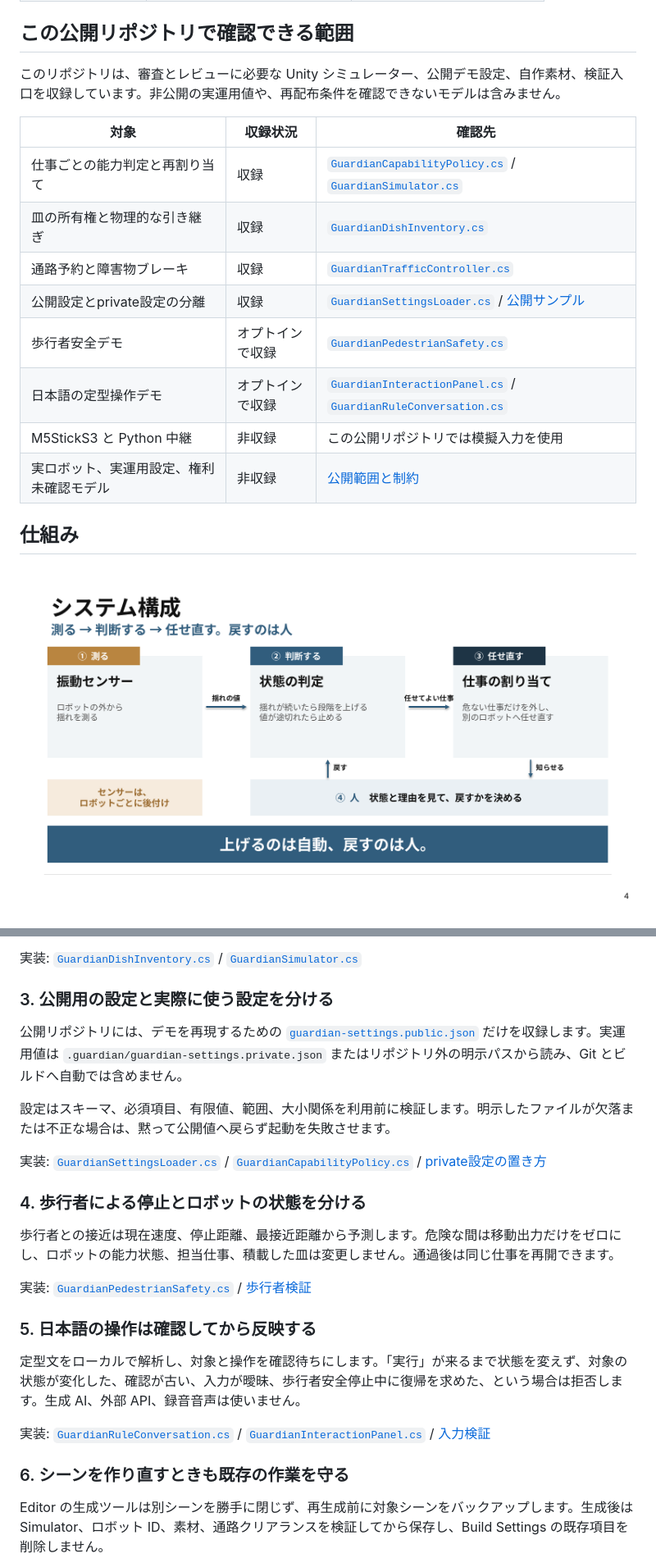
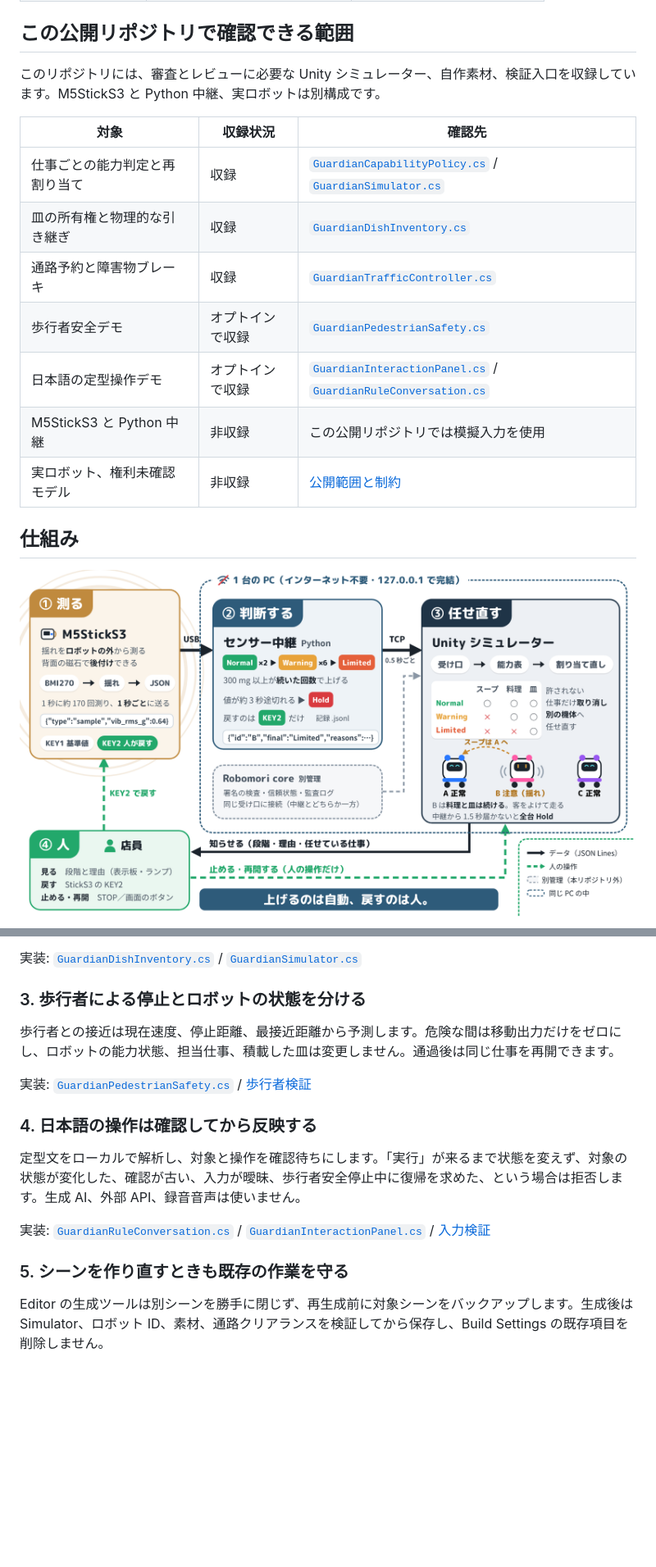
Before and after one commit to jphacks/tkb_2601, a Markdown page: README.md, 2 parts joined by grey strips. Shown: that part at 82% size. GitHub-like rendering; pictures changed too: docs/images/system-model.png; blank space fills up the shorter version.

Commit message:
docs: focus README on product and add system model

```diff
--- a/README.md
+++ b/README.md
@@ -47,20 +46,19 @@
 
 ## この公開リポジトリで確認できる範囲
 
-このリポジトリは、審査とレビューに必要な Unity シミュレーター、公開デモ設定、自作素材、検証入口を収録しています。非公開の実運用値や、再配布条件を確認できないモデルは含みません。
+このリポジトリには、審査とレビューに必要な Unity シミュレーター、自作素材、検証入口を収録しています。M5StickS3 と Python 中継、実ロボットは別構成です。
 
 | 対象 | 収録状況 | 確認先 |
 |---|---|---|
 | 仕事ごとの能力判定と再割り当て | 収録 | [`GuardianCapabilityPolicy.cs`](Assets/Scripts/GuardianCapabilityPolicy.cs) / [`GuardianSimulator.cs`](Assets/Scripts/GuardianSimulator.cs) |
 | 皿の所有権と物理的な引き継ぎ | 収録 | [`GuardianDishInventory.cs`](Assets/Scripts/GuardianDishInventory.cs) |
 | 通路予約と障害物ブレーキ | 収録 | [`GuardianTrafficController.cs`](Assets/Scripts/GuardianTrafficController.cs) |
-| 公開設定とprivate設定の分離 | 収録 | [`GuardianSettingsLoader.cs`](Assets/Scripts/GuardianSettingsLoader.cs) / [公開サンプル](Assets/StreamingAssets/Guardian/guardian-settings.public.json) |
 | 歩行者安全デモ | オプトインで収録 | [`GuardianPedestrianSafety.cs`](Assets/Scripts/GuardianPedestrianSafety.cs) |
 | 日本語の定型操作デモ | オプトインで収録 | [`GuardianInteractionPanel.cs`](Assets/Scripts/GuardianInteractionPanel.cs) / [`GuardianRuleConversation.cs`](Assets/Scripts/GuardianRuleConversation.cs) |
 | M5StickS3 と Python 中継 | 非収録 | この公開リポジトリでは模擬入力を使用 |
-| 実ロボット、実運用設定、権利未確認モデル | 非収録 | [公開範囲と制約](docs/PUBLIC_SCOPE.md) |
+| 実ロボット、権利未確認モデル | 非収録 | [公開範囲と制約](docs/PUBLIC_SCOPE.md) |
 
 ## 仕組み
 
-![システム構成：測る、判断する、任せ直す。戻すのは人。](docs/images/pitch-system.png)
+[![システムモデル：M5StickS3、センサー中継、Unity、店員による確認と復帰の流れ](docs/images/system-model.png)](docs/images/system-model.png)
 
@@ -105,27 +95,19 @@ Unity のレストランでは通常 3 台、予備機を含めると 5 台の
 
 実装: [`GuardianDishInventory.cs`](Assets/Scripts/GuardianDishInventory.cs) / [`GuardianSimulator.cs`](Assets/Scripts/GuardianSimulator.cs)
 
-### 3. 公開用の設定と実際に使う設定を分ける
-
-公開リポジトリには、デモを再現するための [`guardian-settings.public.json`](Assets/StreamingAssets/Guardian/guardian-settings.public.json) だけを収録します。実運用値は `.guardian/guardian-settings.private.json` またはリポジトリ外の明示パスから読み、Git とビルドへ自動では含めません。
-
-設定はスキーマ、必須項目、有限値、範囲、大小関係を利用前に検証します。明示したファイルが欠落または不正な場合は、黙って公開値へ戻らず起動を失敗させます。
-
-実装: [`GuardianSettingsLoader.cs`](Assets/Scripts/GuardianSettingsLoader.cs) / [`GuardianCapabilityPolicy.cs`](Assets/Scripts/GuardianCapabilityPolicy.cs) / [private設定の置き方](.guardian/README.md)
-
-### 4. 歩行者による停止とロボットの状態を分ける
+### 3. 歩行者による停止とロボットの状態を分ける
 
 歩行者との接近は現在速度、停止距離、最接近距離から予測します。危険な間は移動出力だけをゼロにし、ロボットの能力状態、担当仕事、積載した皿は変更しません。通過後は同じ仕事を再開できます。
 
 実装: [`GuardianPedestrianSafety.cs`](Assets/Scripts/GuardianPedestrianSafety.cs) / [歩行者検証](Assets/Editor/GuardianPedestrianBatch.cs)
 
-### 5. 日本語の操作は確認してから反映する
+### 4. 日本語の操作は確認してから反映する
 
 定型文をローカルで解析し、対象と操作を確認待ちにします。「実行」が来るまで状態を変えず、対象の状態が変化した、確認が古い、入力が曖昧、歩行者安全停止中に復帰を求めた、という場合は拒否します。生成 AI、外部 API、録音音声は使いません。
 
 実装: [`GuardianRuleConversation.cs`](Assets/Scripts/GuardianRuleConversation.cs) / [`GuardianInteractionPanel.cs`](Assets/Scripts/GuardianInteractionPanel.cs) / [入力検証](Assets/Editor/GuardianInteractionBatch.cs)
 
-### 6. シーンを作り直すときも既存の作業を守る
+### 5. シーンを作り直すときも既存の作業を守る
 
 Editor の生成ツールは別シーンを勝手に閉じず、再生成前に対象シーンをバックアップします。生成後は Simulator、ロボット ID、素材、通路クリアランスを検証してから保存し、Build Settings の既存項目を削除しません。
 
```
Also changed, not shown: other parts of README.md (+5 -28 lines).
